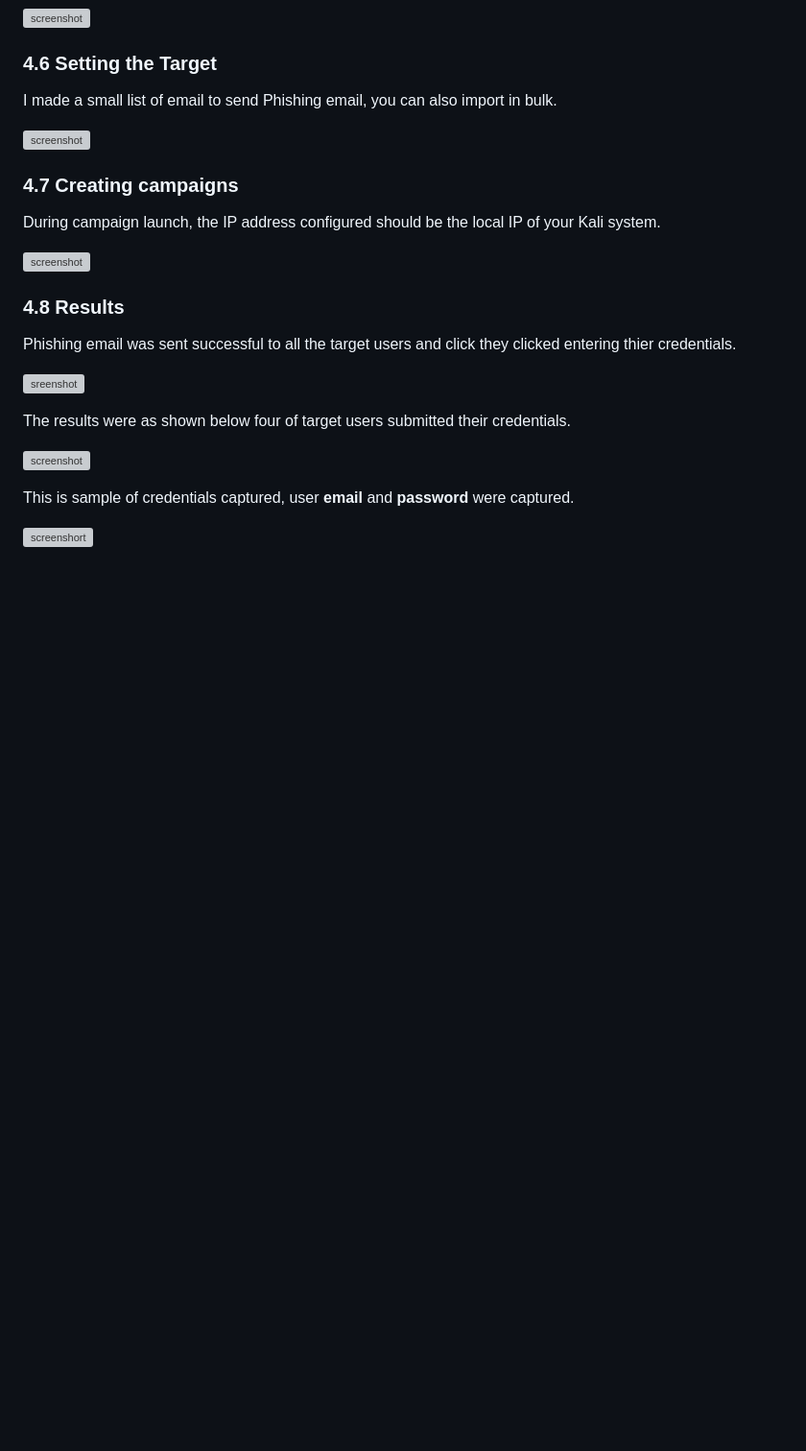
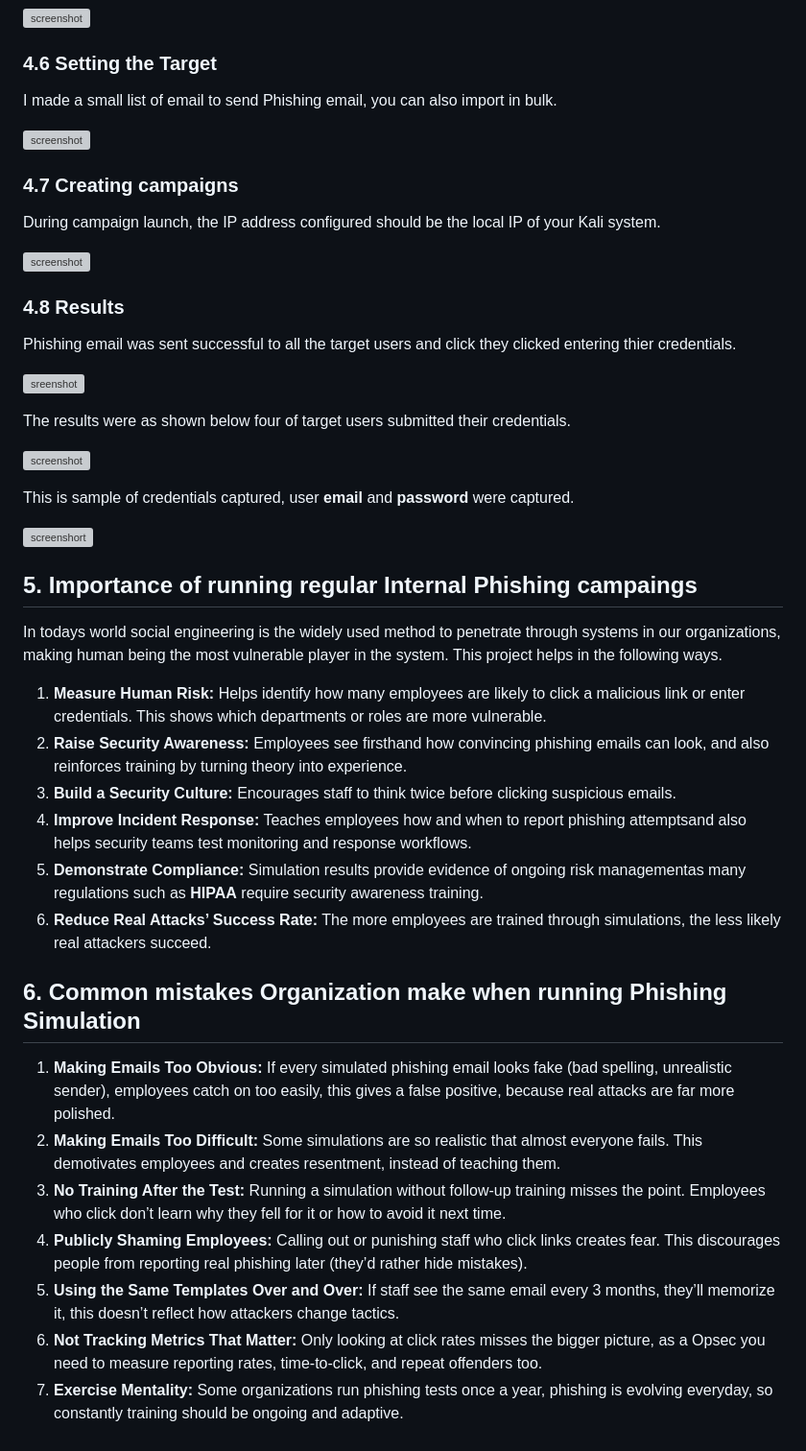
Before and after one commit to Duncan-Maganga/Phishing-Simulation-with-GoPhish, a Markdown page: README.md, the part around the change. Shown at 96% size. Drawn GitHub-style; blank space fills up the shorter version; grey boxes are pictures that could not be loaded.

```diff
--- a/README.md
+++ b/README.md
@@ -115,3 +115,25 @@ The results were as shown below four of target users submitted their credentials
 This is sample of credentials captured, user **email** and **password** were captured.
 
 ![screenshort](images/password2.png)
+
+## 5. Importance of running regular Internal Phishing campaings
+
+In todays world social engineering is the widely used method to penetrate through systems in our organizations, making human being the most vulnerable player in the system. This project helps in the following ways.
+
+1. **Measure Human Risk:** Helps identify how many employees are likely to click a malicious link or enter credentials. This shows which departments or roles are more vulnerable.
+2. **Raise Security Awareness:** Employees see firsthand how convincing phishing emails can look, and also reinforces training by turning theory into experience.
+3. **Build a Security Culture:** Encourages staff to think twice before clicking suspicious emails.
+4. **Improve Incident Response:** Teaches employees how and when to report phishing attemptsand also helps security teams test monitoring and response workflows.
+5. **Demonstrate Compliance:** Simulation results provide evidence of ongoing risk managementas many regulations such as  **HIPAA** require security awareness training.
+6. **Reduce Real Attacks’ Success Rate:** The more employees are trained through simulations, the less likely real attackers succeed.
+
+
+## 6. Common mistakes Organization make when running Phishing Simulation
+
+1. **Making Emails Too Obvious:**  If every simulated phishing email looks fake (bad spelling, unrealistic sender), employees catch on too easily, this gives a false positive, because real attacks are far more polished.
+2. **Making Emails Too Difficult:** Some simulations are so realistic that almost everyone fails. This demotivates employees and creates resentment, instead of teaching them.
+3. **No Training After the Test:** Running a simulation without follow-up training misses the point. Employees who click don’t learn why they fell for it or how to avoid it next time.
+4. **Publicly Shaming Employees:** Calling out or punishing staff who click links creates fear. This discourages people from reporting real phishing later (they’d rather hide mistakes).
+5. **Using the Same Templates Over and Over:** If staff see the same email every 3 months, they’ll memorize it, this doesn’t reflect how attackers change tactics.
+6. **Not Tracking Metrics That Matter:** Only looking at click rates misses the bigger picture, as a Opsec you need to measure reporting rates, time-to-click, and repeat offenders too.
+7. **Exercise Mentality:** Some organizations run phishing tests once a year, phishing is evolving everyday, so constantly training should be ongoing and adaptive.
```
